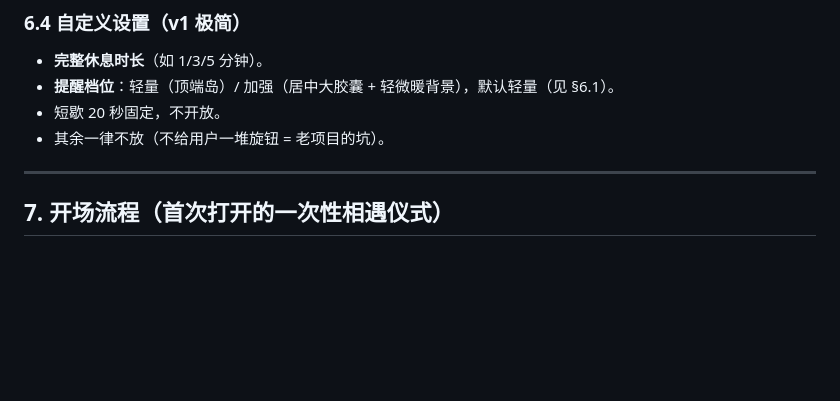
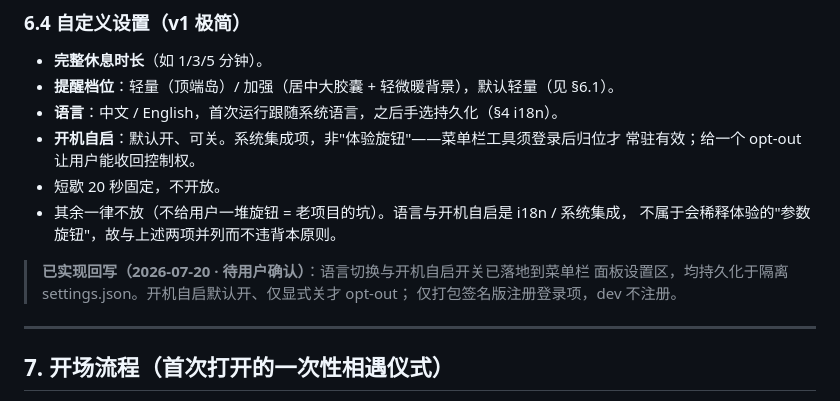
Before and after one commit to Lovelle-Zhang/eyeflow, a Markdown page: docs/CHARTER.md, the part around the change. Drawn GitHub-style; blank space fills up the shorter version.

```diff
--- a/docs/CHARTER.md
+++ b/docs/CHARTER.md
@@ -175,8 +175,16 @@ v1 只做四件事：
 ### 6.4 自定义设置（v1 极简）
 - **完整休息时长**（如 1/3/5 分钟）。
 - **提醒档位**：轻量（顶端岛）/ 加强（居中大胶囊 + 轻微暖背景），默认轻量（见 §6.1）。
+- **语言**：中文 / English，首次运行跟随系统语言，之后手选持久化（§4 i18n）。
+- **开机自启**：默认开、可关。系统集成项，非"体验旋钮"——菜单栏工具须登录后归位才
+  常驻有效；给一个 opt-out 让用户能收回控制权。
 - 短歇 20 秒固定，不开放。
-- 其余一律不放（不给用户一堆旋钮 = 老项目的坑）。
+- 其余一律不放（不给用户一堆旋钮 = 老项目的坑）。语言与开机自启是 i18n / 系统集成，
+  不属于会稀释体验的"参数旋钮"，故与上述两项并列而不违背本原则。
+
+> **已实现回写（2026-07-20 · 待用户确认）**：语言切换与开机自启开关已落地到菜单栏
+> 面板设置区，均持久化于隔离 settings.json。开机自启默认开、仅显式关才 opt-out；
+> 仅打包签名版注册登录项，dev 不注册。
 
 ---
 
```
Also changed, not shown: README.md (+41 -17 lines).
